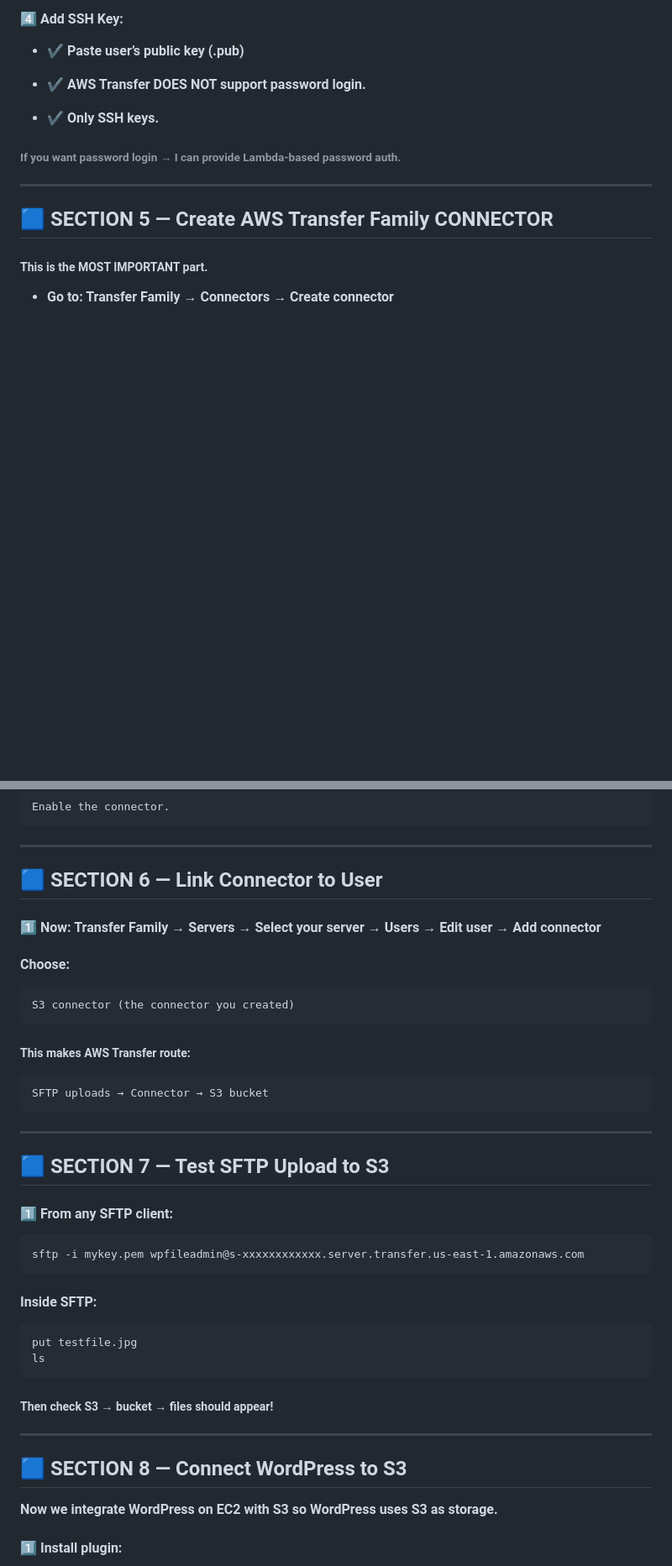
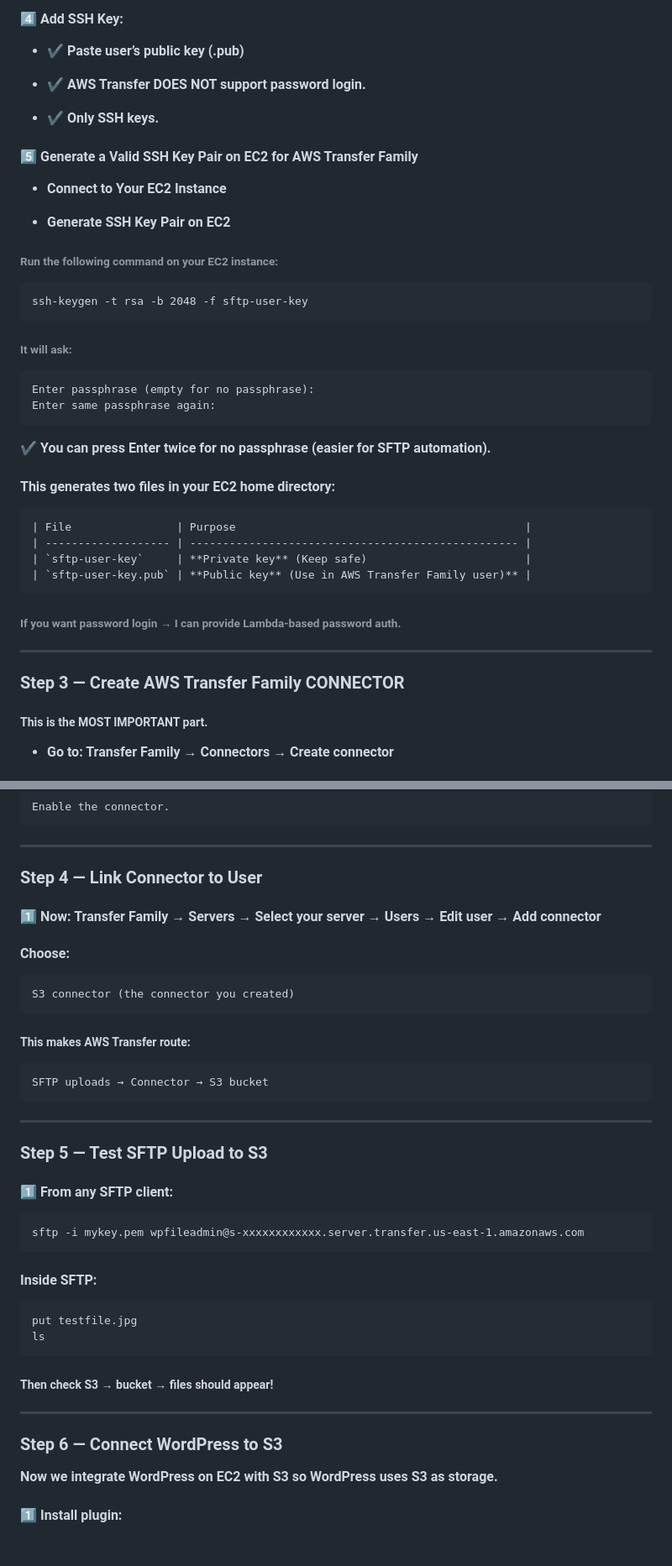
Before and after one commit to awsrmmustansarjavaid/aws-research-study, a Markdown page: AWS-Labs-AWS-Labs-Guide/Building Wordpress Website With AWS Services/Building Wordpress Website With EC2 & RDS.md, 2 parts joined by grey strips. Shown at 84% size. GitHub-like rendering; blank space fills up the shorter version.

````diff
--- a/AWS-Labs-AWS-Labs-Guide/Building Wordpress Website With AWS Services/Building Wordpress Website With EC2 & RDS.md
+++ b/AWS-Labs-AWS-Labs-Guide/Building Wordpress Website With AWS Services/Building Wordpress Website With EC2 & RDS.md
@@ -1911,11 +1912,44 @@ AWS-Transfer-SFTP-S3-Access
 
 - **✔ Only SSH keys.**
 
+#### 5️⃣ Generate a Valid SSH Key Pair on EC2 for AWS Transfer Family
+
+- **Connect to Your EC2 Instance**
+
+- **Generate SSH Key Pair on EC2**
+
+###### Run the following command on your EC2 instance:
+
+```
+ssh-keygen -t rsa -b 2048 -f sftp-user-key
+```
+
+###### It will ask:
+
+```
+Enter passphrase (empty for no passphrase):
+Enter same passphrase again:
+```
+
+**✔️ You can press Enter twice for no passphrase (easier for SFTP automation).**
+
+
+#### This generates two files in your EC2 home directory:
+
+```
+| File                | Purpose                                            |
+| ------------------- | -------------------------------------------------- |
+| `sftp-user-key`     | **Private key** (Keep safe)                        |
+| `sftp-user-key.pub` | **Public key** (Use in AWS Transfer Family user)** |
+```
+
+
+
 ###### If you want password login → I can provide Lambda-based password auth.
 
 ---
 
-## 🟦 SECTION 5 — Create AWS Transfer Family CONNECTOR
+### Step 3 — Create AWS Transfer Family CONNECTOR
 
 ##### This is the MOST IMPORTANT part.
 
@@ -1963,7 +1997,7 @@ Enable the connector.
 
 ---
 
-## 🟦 SECTION 6 — Link Connector to User
+### Step 4 — Link Connector to User
 
 #### 1️⃣ Now: Transfer Family → Servers → Select your server → Users → Edit user → Add connector
 
@@ -1981,7 +2015,7 @@ SFTP uploads → Connector → S3 bucket
 
 ---
 
-## 🟦 SECTION 7 — Test SFTP Upload to S3
+### Step 5 — Test SFTP Upload to S3
 
 #### 1️⃣ From any SFTP client:
 
@@ -2000,7 +2034,7 @@ ls
 
 ---
 
-## 🟦 SECTION 8 — Connect WordPress to S3
+### Step 6 — Connect WordPress to S3
 
 **Now we integrate WordPress on EC2 with S3 so WordPress uses S3 as storage.**
 
````
Also changed, not shown: other parts of AWS-Labs-AWS-Labs-Guide/Building Wordpress Website With AWS Services/Building Wordpress Website With EC2 & RDS.md (+9 -8 lines).
